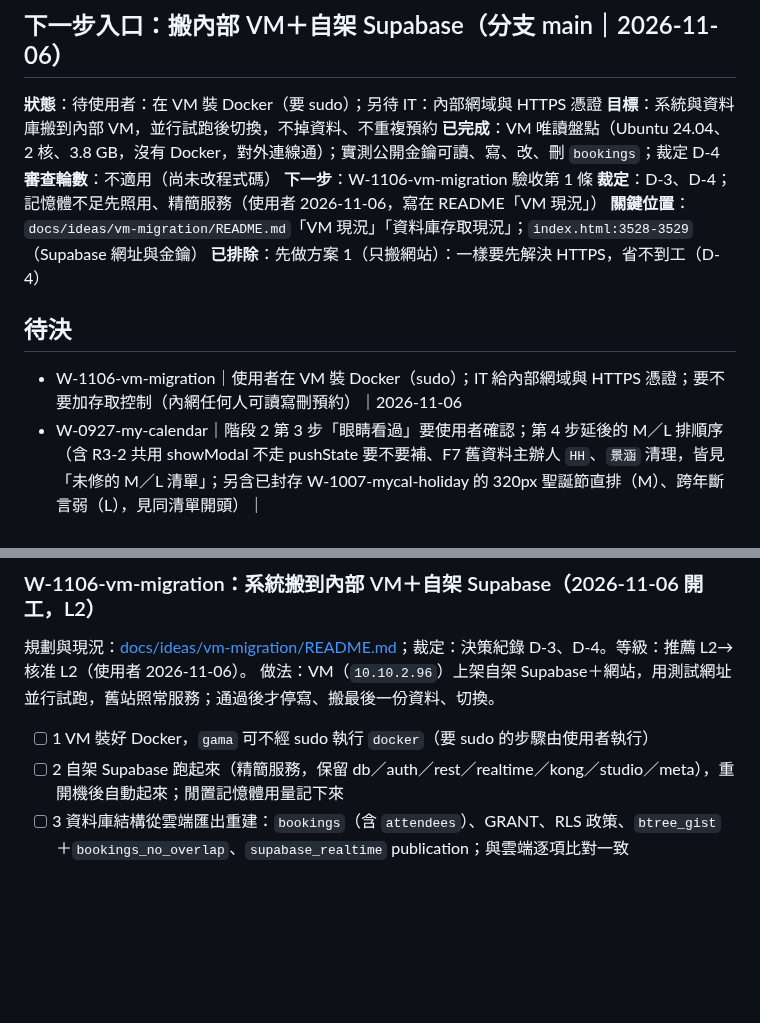
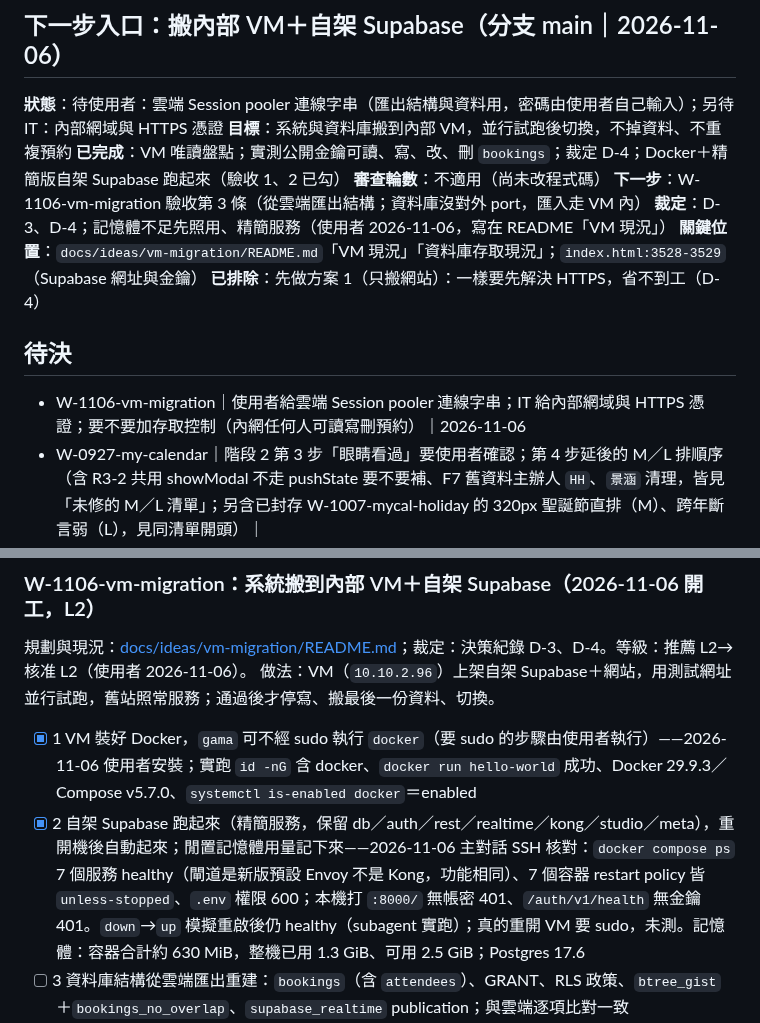
Before and after one commit to gamawork/gama-meeting-room, a Markdown page: TODO.md, 2 parts joined by grey strips. Drawn GitHub-style; blank space fills up the shorter version.

Commit message:
W-1106-vm-migration：VM 裝好 Docker 與精簡版自架 Supabase（驗收 1、2）
- 7 個服務 healthy、restart policy unless-stopped，記憶體約用 630 MiB
- README 補安裝紀錄（位置、留下與拿掉的服務、DB 無對外 port、連線被擋事件）
- 下一步入口與待決改為等雲端連線字串

Co-Authored-By: Claude Opus 5.5 <noreply@anthropic.com>

```diff
--- a/TODO.md
+++ b/TODO.md
@@ -12,18 +12,18 @@
 **已排除**：單元測試框架不用再建（W-0925-unit-test-framework 已完成、封存於 `archive/TODO-封存.md`）
 
 ## 下一步入口：搬內部 VM＋自架 Supabase（分支 main｜2026-11-06）
-**狀態**：待使用者：在 VM 裝 Docker（要 sudo）；另待 IT：內部網域與 HTTPS 憑證
+**狀態**：待使用者：雲端 Session pooler 連線字串（匯出結構與資料用，密碼由使用者自己輸入）；另待 IT：內部網域與 HTTPS 憑證
 **目標**：系統與資料庫搬到內部 VM，並行試跑後切換，不掉資料、不重複預約
-**已完成**：VM 唯讀盤點（Ubuntu 24.04、2 核、3.8 GB，沒有 Docker，對外連線通）；實測公開金鑰可讀、寫、改、刪 `bookings`；裁定 D-4
+**已完成**：VM 唯讀盤點；實測公開金鑰可讀、寫、改、刪 `bookings`；裁定 D-4；Docker＋精簡版自架 Supabase 跑起來（驗收 1、2 已勾）
 **審查輪數**：不適用（尚未改程式碼）
-**下一步**：W-1106-vm-migration 驗收第 1 條
+**下一步**：W-1106-vm-migration 驗收第 3 條（從雲端匯出結構；資料庫沒對外 port，匯入走 VM 內）
 **裁定**：D-3、D-4；記憶體不足先照用、精簡服務（使用者 2026-11-06，寫在 README「VM 現況」）
 **關鍵位置**：`docs/ideas/vm-migration/README.md`「VM 現況」「資料庫存取現況」；`index.html:3528-3529`（Supabase 網址與金鑰）
 **已排除**：先做方案 1（只搬網站）：一樣要先解決 HTTPS，省不到工（D-4）
 
 ## 待決
 
-- W-1106-vm-migration｜使用者在 VM 裝 Docker（sudo）；IT 給內部網域與 HTTPS 憑證；要不要加存取控制（內網任何人可讀寫刪預約）｜2026-11-06
+- W-1106-vm-migration｜使用者給雲端 Session pooler 連線字串；IT 給內部網域與 HTTPS 憑證；要不要加存取控制（內網任何人可讀寫刪預約）｜2026-11-06
 - W-0927-my-calendar｜階段 2 第 3 步「眼睛看過」要使用者確認；第 4 步延後的 M／L 排順序（含 R3-2 共用 showModal 不走 pushState 要不要補、F7 舊資料主辦人 `HH`、`景涵` 清理，皆見「未修的 M／L 清單」；另含已封存 W-1007-mycal-holiday 的 320px 聖誕節直排（M）、跨年斷言弱（L），見同清單開頭）｜
 
 ## 進行中工作項
@@ -102,8 +102,8 @@ UI 參考 [docs/ideas/scale-zoom-views/](docs/ideas/scale-zoom-views/README.md)
 規劃與現況：[docs/ideas/vm-migration/README.md](docs/ideas/vm-migration/README.md)；裁定：決策紀錄 D-3、D-4。等級：推薦 L2→核准 L2（使用者 2026-11-06）。
 做法：VM（`10.10.2.96`）上架自架 Supabase＋網站，用測試網址並行試跑，舊站照常服務；通過後才停寫、搬最後一份資料、切換。
 
-- [ ] 1 VM 裝好 Docker，`gama` 可不經 sudo 執行 `docker`（要 sudo 的步驟由使用者執行）
-- [ ] 2 自架 Supabase 跑起來（精簡服務，保留 db／auth／rest／realtime／kong／studio／meta），重開機後自動起來；閒置記憶體用量記下來
+- [x] 1 VM 裝好 Docker，`gama` 可不經 sudo 執行 `docker`（要 sudo 的步驟由使用者執行）——2026-11-06 使用者安裝；實跑 `id -nG` 含 docker、`docker run hello-world` 成功、Docker 29.9.3／Compose v5.7.0、`systemctl is-enabled docker`＝enabled
+- [x] 2 自架 Supabase 跑起來（精簡服務，保留 db／auth／rest／realtime／kong／studio／meta），重開機後自動起來；閒置記憶體用量記下來——2026-11-06 主對話 SSH 核對：`docker compose ps` 7 個服務 healthy（閘道是新版預設 Envoy 不是 Kong，功能相同）、7 個容器 restart policy 皆 `unless-stopped`、`.env` 權限 600；本機打 `:8000/` 無帳密 401、`/auth/v1/health` 無金鑰 401。`down`→`up` 模擬重啟後仍 healthy（subagent 實跑）；真的重開 VM 要 sudo，未測。記憶體：容器合計約 630 MiB，整機已用 1.3 GiB、可用 2.5 GiB；Postgres 17.6
 - [ ] 3 資料庫結構從雲端匯出重建：`bookings`（含 `attendees`）、GRANT、RLS 政策、`btree_gist`＋`bookings_no_overlap`、`supabase_realtime` publication；與雲端逐項比對一致
 - [ ] 4 試搬資料：雲端匯出→地端匯入，總筆數一致，頭、尾、隨機各抽 1 筆內容一致
 - [ ] 5 內部網域與 HTTPS 憑證到位（IT），公司電腦與手機都信任
```
Also changed, not shown: 1 other file.
